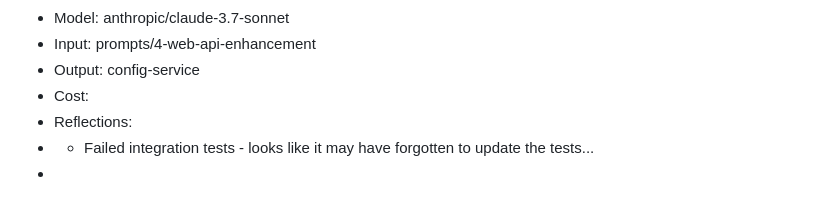
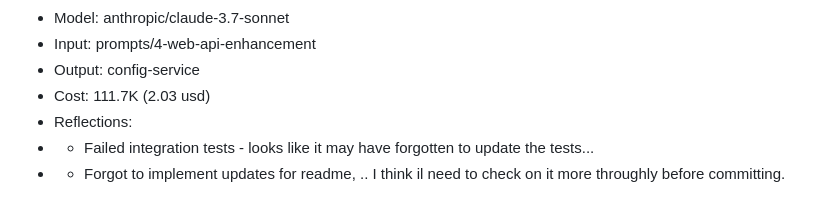
Before and after one commit to devcoreio/ai-module1, a Markdown page: JOURNAL.md, the part around the change. Drawn GitHub-style.

Commit message:
add cost and reflections

```diff
--- a/JOURNAL.md
+++ b/JOURNAL.md
@@ -68,7 +68,7 @@ ________
 - Model: anthropic/claude-3.7-sonnet
 - Input: prompts/4-web-api-enhancement
 - Output: config-service
-- Cost:
+- Cost: 111.7K (2.03 usd)
 - Reflections:
 - - Failed integration tests - looks like it may have forgotten to update the tests...
--
+- - Forgot to implement updates for readme, .. I think il need to check on it more throughly before committing.
```
